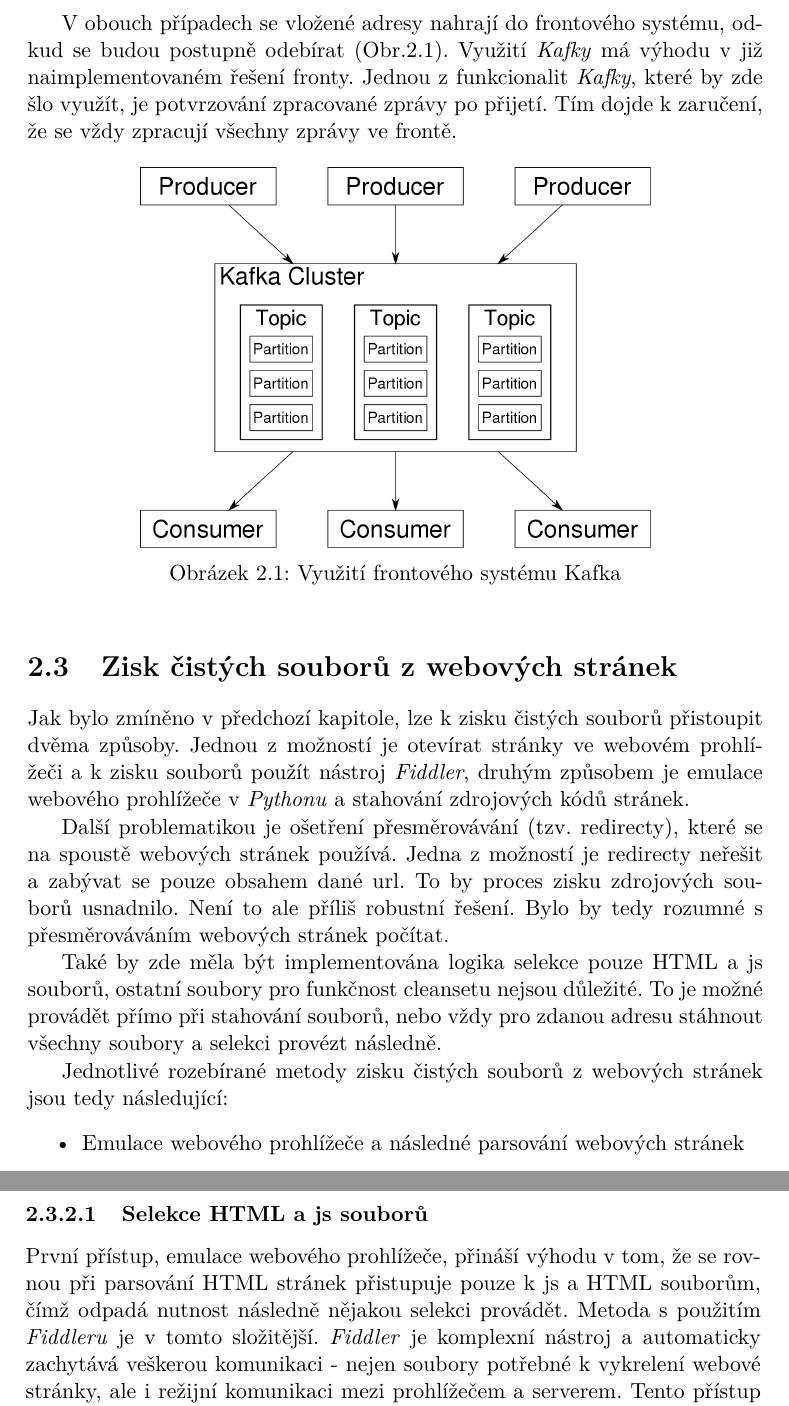
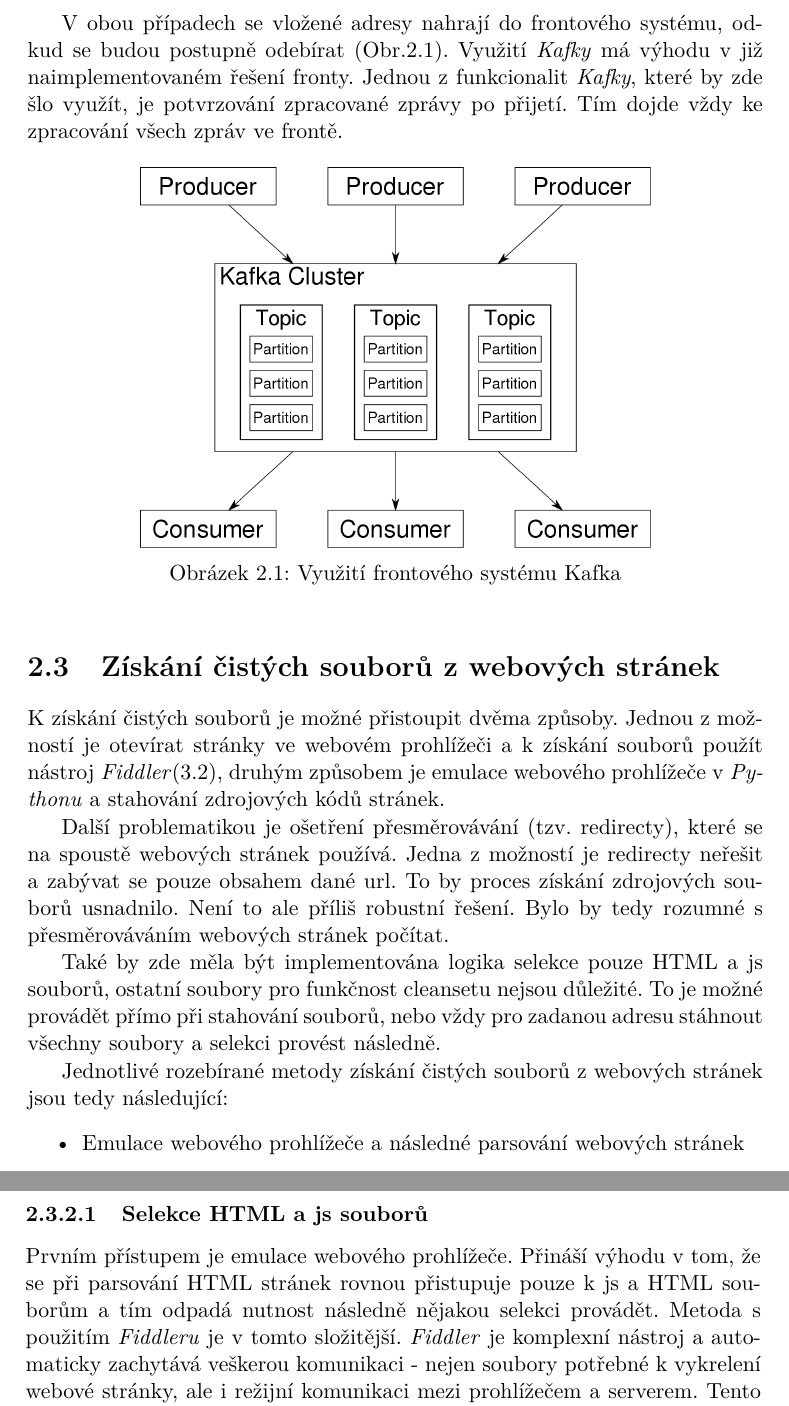
Before and after one commit to MickyMickyMike/Thesis_report, a LaTeX thesis (thesis.tex): two parts of pages 16 and 19 of 37, joined at a grey line, cut so that both start at the same text. Compiled offline with pdfLaTeX; a missing bibliography style is replaced by a similar one.

Commit message:
Implement changes from code review

```diff
--- a/thesis.tex
+++ b/thesis.tex
@@ -126,7 +126,7 @@
 
 Systém by měl reagovat na dva typy vstupů. Prvním vstupem budou adresy s vysokou prevalencí (případem takové adresy může být třeba internetový obchod \url{www.amazon.com}), které budou systému periodicky dodávány z externích modulů. Vstupem ale může být i ručně zadaná adresa či seznam adres v případě, kdy by operátor systému potřeboval na cleanset dodat soubory z webových stránek s menší prevalencí, či, ve více obecném řešení, by potřeboval stáhnout zdrojové soubory cílených webových stránek pro odlišné účely.
 
-V obouch případech se vložené adresy nahrají do frontového systému, odkud se budou postupně odebírat (Obr.\ref{fig:kafka_schema}). Využití \textit{Kafky} má výhodu v již naimplementovaném řešení fronty. Jednou z funkcionalit \textit{Kafky}, které by zde šlo využít, je potvrzování zpracované zprávy po přijetí. Tím dojde k zaručení, že se vždy zpracují všechny zprávy ve frontě.
+V obou případech se vložené adresy nahrají do frontového systému, odkud se budou postupně odebírat (Obr.\ref{fig:kafka_schema}). Využití \textit{Kafky} má výhodu v již naimplementovaném řešení fronty. Jednou z funkcionalit \textit{Kafky}, které by zde šlo využít, je potvrzování zpracované zprávy po přijetí. Tím dojde vždy ke zpracování všech zpráv ve frontě.
 
 \begin{figure}[h]
 	\centering
@@ -138,14 +138,14 @@
 
 
 
-\section{Zisk čistých souborů z webových stránek}
-Jak bylo zmíněno v předchozí kapitole, lze k zisku čistých souborů přistoupit dvěma způsoby. Jednou z možností je otevírat stránky ve webovém prohlížeči a k zisku souborů použít nástroj \textit{Fiddler}, druhým způsobem je emulace webového prohlížeče v \textit{Pythonu} a stahování zdrojových kódů stránek.
+\section{Získání čistých souborů z webových stránek}
+K získání čistých souborů je možné přistoupit dvěma způsoby. Jednou z možností je otevírat stránky ve webovém prohlížeči a k získání souborů použít nástroj \textit{Fiddler}(\ref{sec:fiddler}), druhým způsobem je emulace webového prohlížeče v \textit{Pythonu} a stahování zdrojových kódů stránek.
 
-Další problematikou je ošetření přesměrovávání (tzv. redirecty), které se na spoustě webových stránek používá. Jedna z možností je redirecty neřešit a zabývat se pouze obsahem dané url. To by proces zisku zdrojových souborů usnadnilo. Není to ale příliš robustní řešení. Bylo by tedy rozumné s přesměrováváním webových stránek počítat.
+Další problematikou je ošetření přesměrovávání (tzv. redirecty), které se na spoustě webových stránek používá. Jedna z možností je redirecty neřešit a zabývat se pouze obsahem dané url. To by proces získání zdrojových souborů usnadnilo. Není to ale příliš robustní řešení. Bylo by tedy rozumné s přesměrováváním webových stránek počítat.
 
-Také by zde měla být implementována logika selekce pouze HTML a js souborů, ostatní soubory pro funkčnost cleansetu nejsou důležité. To je možné provádět přímo při stahování souborů, nebo vždy pro zdanou adresu stáhnout všechny soubory a selekci provézt následně.
+Také by zde měla být implementována logika selekce pouze HTML a js souborů, ostatní soubory pro funkčnost cleansetu nejsou důležité. To je možné provádět přímo při stahování souborů, nebo vždy pro zadanou adresu stáhnout všechny soubory a selekci provést následně.
 
-Jednotlivé rozebírané metody zisku čistých souborů z webových stránek jsou tedy následující:
+Jednotlivé rozebírané metody získání čistých souborů z webových stránek jsou tedy následující:
 \begin{itemize}
 	\item Emulace webového prohlížeče a následné parsování webových stránek
 	\item Spouštění stránek v prohlížeči a zachytávání komunikace Fiddlerem
@@ -178,7 +178,7 @@
 Protože je \textit{Fiddler} původně vyvíjen pro testovací účely a sledování internetové komunikace (tzv. traffic), zachytává veškerý traffic, který skrze nástroj proudí (Obr.\ref{fig:fiddler}). Bylo by tedy potřeba implementovat logiku pro třídení a následnou selekci HTML a js souborů.
 
 \subsubsection{Selekce HTML a js souborů}
-První přístup, emulace webového prohlížeče, přináší výhodu v tom, že se rovnou při parsování HTML stránek přistupuje pouze k js a HTML souborům, čímž odpadá nutnost následně nějakou selekci provádět. Metoda s použitím \textit{Fiddleru} je v tomto složitější. \textit{Fiddler} je komplexní nástroj a automaticky zachytává veškerou komunikaci - nejen soubory potřebné k vykrelení webové stránky, ale i režijní komunikaci mezi prohlížečem a serverem. Tento přístup je možné změnit pomocí již zmíněného inicializačního scriptu.
+Prvním přístupem je emulace webového prohlížeče. Přináší výhodu v tom, že se při parsování HTML stránek rovnou přistupuje pouze k js a HTML souborům a tím odpadá nutnost následně nějakou selekci provádět. Metoda s použitím \textit{Fiddleru} je v tomto složitější. \textit{Fiddler} je komplexní nástroj a automaticky zachytává veškerou komunikaci - nejen soubory potřebné k vykrelení webové stránky, ale i režijní komunikaci mezi prohlížečem a serverem. Tento přístup je možné změnit pomocí již zmíněného inicializačního scriptu.
 
 Avšak problémy této metody přináší i webový prohlížeč, kterého se zde využívá. Téměř vždy při spuštění prohlížeče probíhá nevyžádaná komunikace prohlížeče se servery, která je potřeba vytřídit. I zde je možné využít inicializačního scriptu \textit{Fiddleru}, implementovat třídění již při zachytávání komunikace a zachytávat pouze HTML a js soubory ze serverů, které odpovídají zpracovávané url. To ovšem přináší problémy s přesměrováním, které může seznam chtěných serverů libovolně navyšovat, což už by pro inicializační script představovalo nelehký úkol a takové řešení patrně nebude optimální. Druhý způsob je zachytávat HTML a js komunikaci ze všech serverů a selekci řešit až později při zpracování dat v \textit{Pythonu}. Nedostatkem této možnosti je zvýšená náročnost na paměť, kterou představuje zpracovávání více souborů. Předpokládá se ale, že tato nevyžádaná komunikace bude v poměru s chtěnými soubory minimální, tudíž by k výrazné zvýšení náročnosti na paměť dojít nemělo.
 
```
Also changed, not shown: thesis.pdf, thesis.tex (11 more changed lines).
